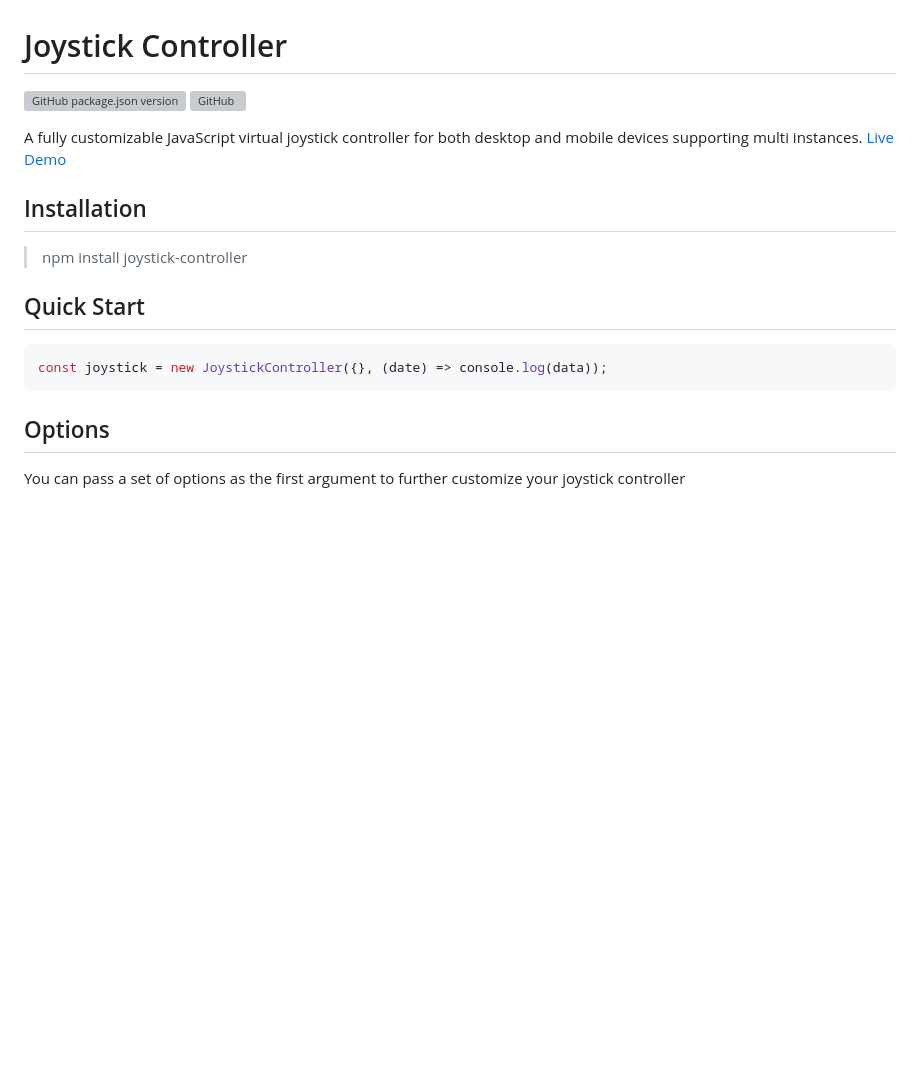
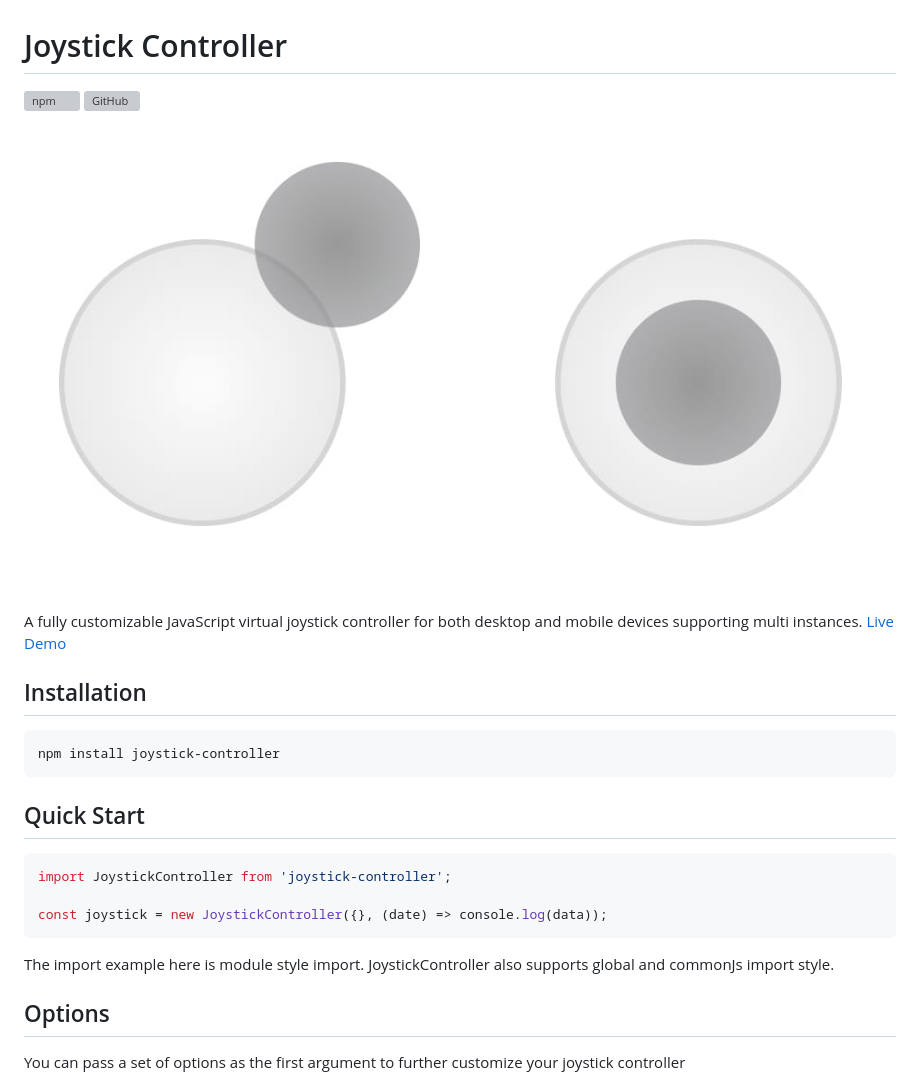
Before and after one commit to cyrus2281/joystick-controller, a Markdown page: README.md, the part around the change. GitHub-like rendering; pictures changed too: example/joystick-controller.jpg (added); blank space fills up the shorter version; grey boxes are pictures that could not be loaded.

Commit message:
Updated the ReadMe doc

````diff
--- a/README.md
+++ b/README.md
@@ -1,7 +1,9 @@
 # Joystick Controller
 
-![GitHub package.json version](https://img.shields.io/github/package-json/v/cyrus2281/joystick-controller)
+![npm](https://img.shields.io/npm/v/joystick-controller)
 ![GitHub](https://img.shields.io/github/license/cyrus2281/joystick-controller)
+
+![joystick-controller](./example//joystick-controller.jpg)
 
 A fully customizable JavaScript virtual joystick controller for both desktop and mobile devices supporting multi instances.
 [Live Demo](https://joystick-controller.netlify.app)
@@ -9,13 +11,17 @@ A fully customizable JavaScript virtual joystick controller for both desktop and
 
 ## Installation
 
-> npm install joystick-controller
-
+```
+npm install joystick-controller
+```
 ## Quick Start
 
 ```js
+import JoystickController from 'joystick-controller';
+
 const joystick = new JoystickController({}, (date) => console.log(data));
 ```
+The import example here is module style import. JoystickController also supports global and commonJs import style.
 
 ## Options
 
````
Also changed, not shown: 2 other files.
